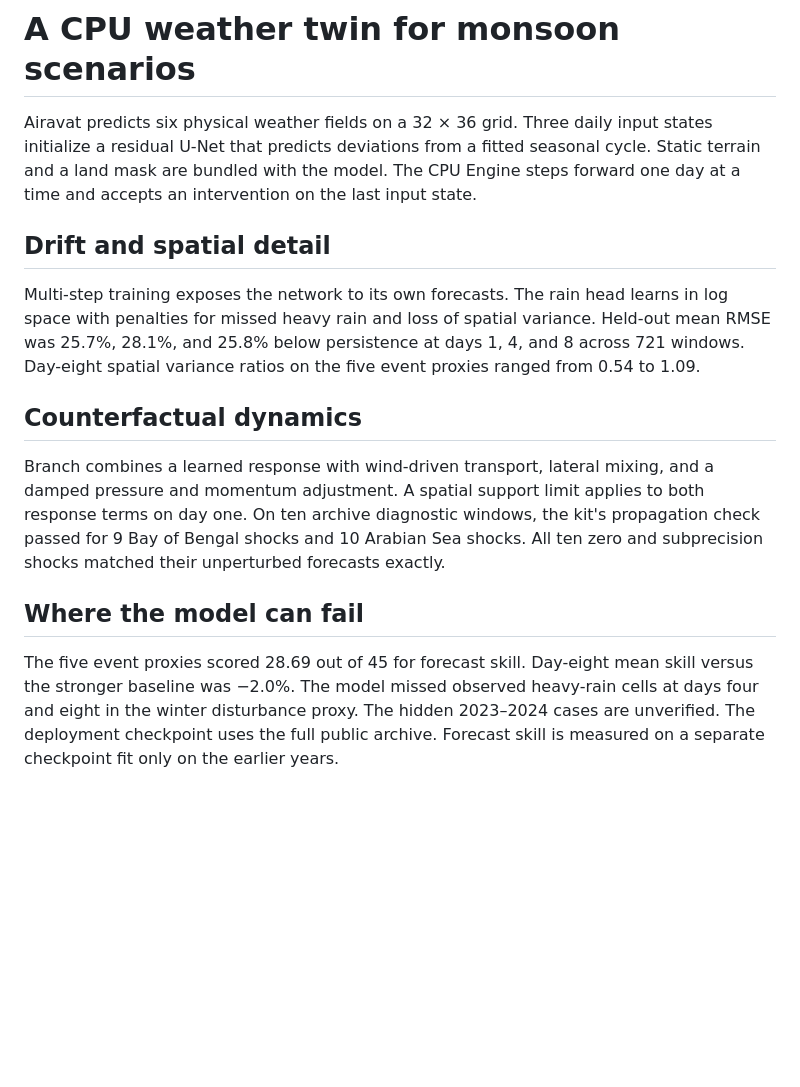
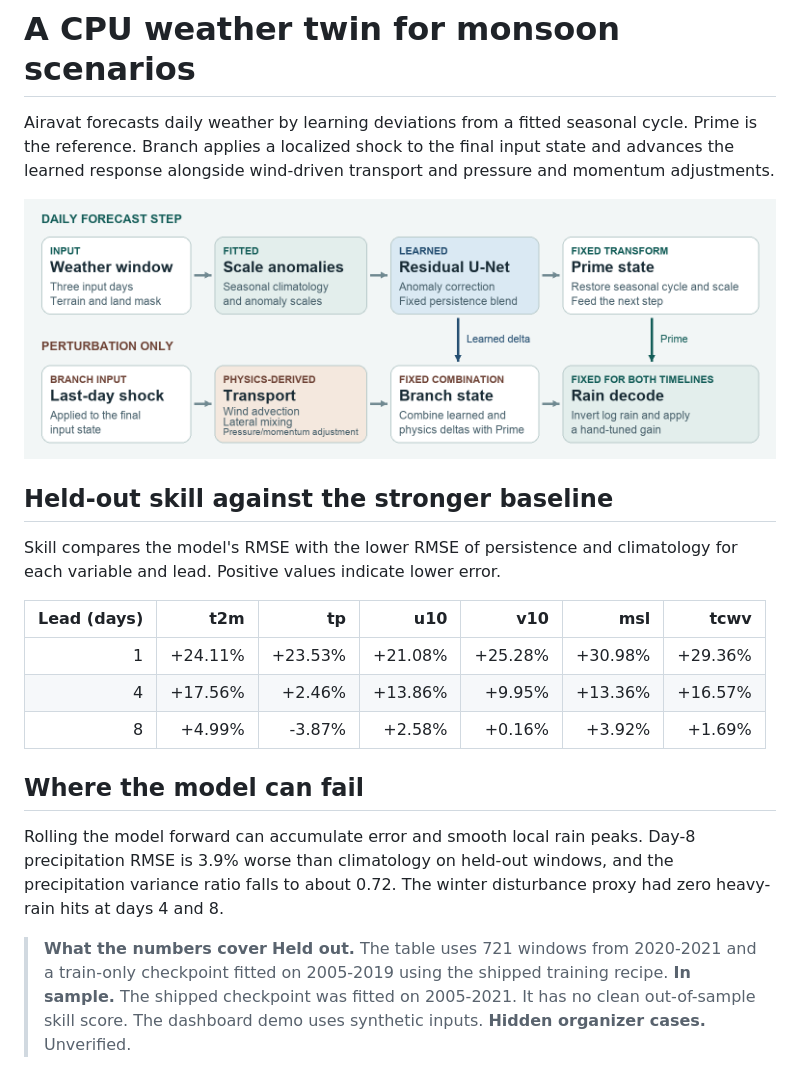
Before and after one commit to akshat-j1/airavat-track2-multiverse-monsoon, a Markdown page: train/brief_page1.md, the part around the change. GitHub-like rendering; pictures changed too: brief/architecture.png (added); blank space fills up the shorter version.

```diff
--- a/train/brief_page1.md
+++ b/train/brief_page1.md
@@ -1,15 +1,24 @@
 # A CPU weather twin for monsoon scenarios
 
-Airavat predicts six physical weather fields on a 32 × 36 grid. Three daily input states initialize a residual U-Net that predicts deviations from a fitted seasonal cycle. Static terrain and a land mask are bundled with the model. The CPU Engine steps forward one day at a time and accepts an intervention on the last input state.
+Airavat forecasts daily weather by learning deviations from a fitted seasonal cycle. Prime is the reference. Branch applies a localized shock to the final input state and advances the learned response alongside wind-driven transport and pressure and momentum adjustments.
 
-## Drift and spatial detail
+![Forecast architecture and the separate perturbation path](../brief/architecture.png)
 
-Multi-step training exposes the network to its own forecasts. The rain head learns in log space with penalties for missed heavy rain and loss of spatial variance. Held-out mean RMSE was 25.7%, 28.1%, and 25.8% below persistence at days 1, 4, and 8 across 721 windows. Day-eight spatial variance ratios on the five event proxies ranged from 0.54 to 1.09.
+## Held-out skill against the stronger baseline
 
-## Counterfactual dynamics
+Skill compares the model's RMSE with the lower RMSE of persistence and climatology for each variable and lead. Positive values indicate lower error.
 
-Branch combines a learned response with wind-driven transport, lateral mixing, and a damped pressure and momentum adjustment. A spatial support limit applies to both response terms on day one. On ten archive diagnostic windows, the kit's propagation check passed for 9 Bay of Bengal shocks and 10 Arabian Sea shocks. All ten zero and subprecision shocks matched their unperturbed forecasts exactly.
+| Lead (days) | t2m | tp | u10 | v10 | msl | tcwv |
+| ---: | ---: | ---: | ---: | ---: | ---: | ---: |
+| 1 | +24.11% | +23.53% | +21.08% | +25.28% | +30.98% | +29.36% |
+| 4 | +17.56% | +2.46% | +13.86% | +9.95% | +13.36% | +16.57% |
+| 8 | +4.99% | -3.87% | +2.58% | +0.16% | +3.92% | +1.69% |
 
 ## Where the model can fail
 
-The five event proxies scored 28.69 out of 45 for forecast skill. Day-eight mean skill versus the stronger baseline was −2.0%. The model missed observed heavy-rain cells at days four and eight in the winter disturbance proxy. The hidden 2023–2024 cases are unverified. The deployment checkpoint uses the full public archive. Forecast skill is measured on a separate checkpoint fit only on the earlier years.
+Rolling the model forward can accumulate error and smooth local rain peaks. Day-8 precipitation RMSE is 3.9% worse than climatology on held-out windows, and the precipitation variance ratio falls to about 0.72. The winter disturbance proxy had zero heavy-rain hits at days 4 and 8.
+
+> **What the numbers cover**
+> **Held out.** The table uses 721 windows from 2020-2021 and a train-only checkpoint fitted on 2005-2019 using the shipped training recipe.
+> **In sample.** The shipped checkpoint was fitted on 2005-2021. It has no clean out-of-sample skill score. The dashboard demo uses synthetic inputs.
+> **Hidden organizer cases.** Unverified.
```
Also changed, not shown: brief/demo.md (+21 -18 lines), brief/page2.md (+11 -8 lines), brief/rain-difference.png (added), 2 other files.
